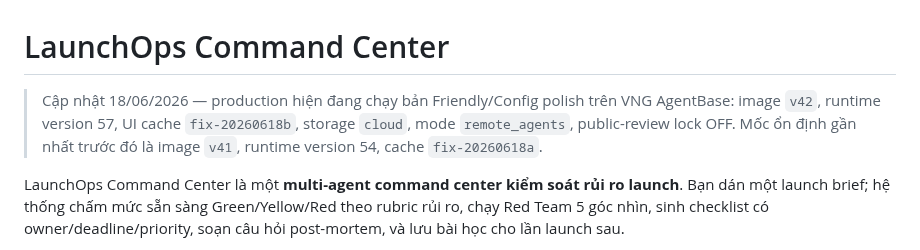
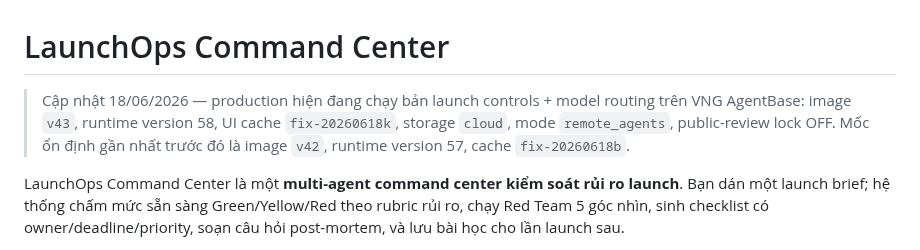
Before and after one commit to vinhviax/LaunchOps-Command-Center, a Markdown page: README.md, the part around the change. Rendered like a GitHub page.

Commit message:
Update README production status

```diff
--- a/README.md
+++ b/README.md
@@ -1,6 +1,6 @@
 # LaunchOps Command Center
 
-> Cập nhật 18/06/2026 — production hiện đang chạy bản Friendly/Config polish trên VNG AgentBase: image `v42`, runtime version 57, UI cache `fix-20260618b`, storage `cloud`, mode `remote_agents`, public-review lock OFF. Mốc ổn định gần nhất trước đó là image `v41`, runtime version 54, cache `fix-20260618a`.
+> Cập nhật 18/06/2026 — production hiện đang chạy bản launch controls + model routing trên VNG AgentBase: image `v43`, runtime version 58, UI cache `fix-20260618k`, storage `cloud`, mode `remote_agents`, public-review lock OFF. Mốc ổn định gần nhất trước đó là image `v42`, runtime version 57, cache `fix-20260618b`.
 
 LaunchOps Command Center là một **multi-agent command center kiểm soát rủi ro launch**. Bạn dán một launch brief; hệ thống chấm mức sẵn sàng Green/Yellow/Red theo rubric rủi ro, chạy Red Team 5 góc nhìn, sinh checklist có owner/deadline/priority, soạn câu hỏi post-mortem, và lưu bài học cho lần launch sau.
 
```
Also changed, not shown: README_EN.md (+1 -1 lines).
